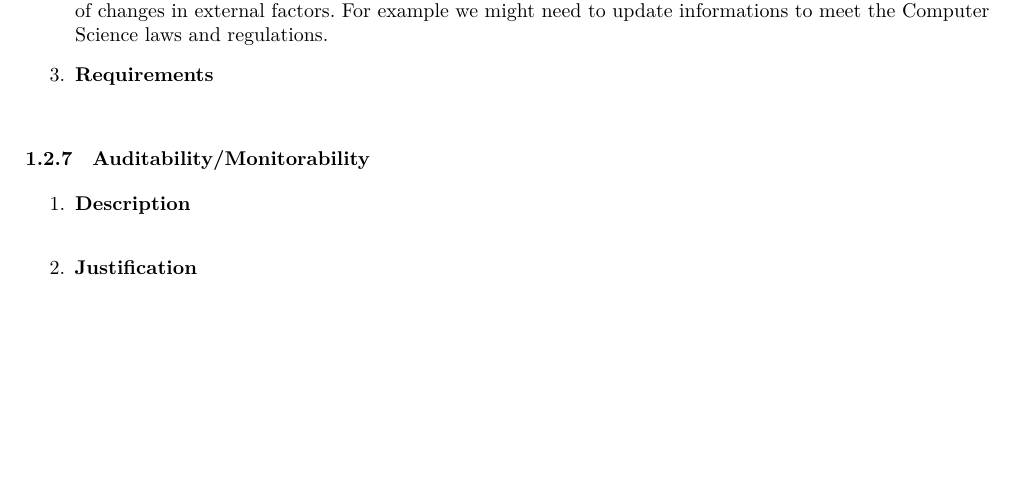
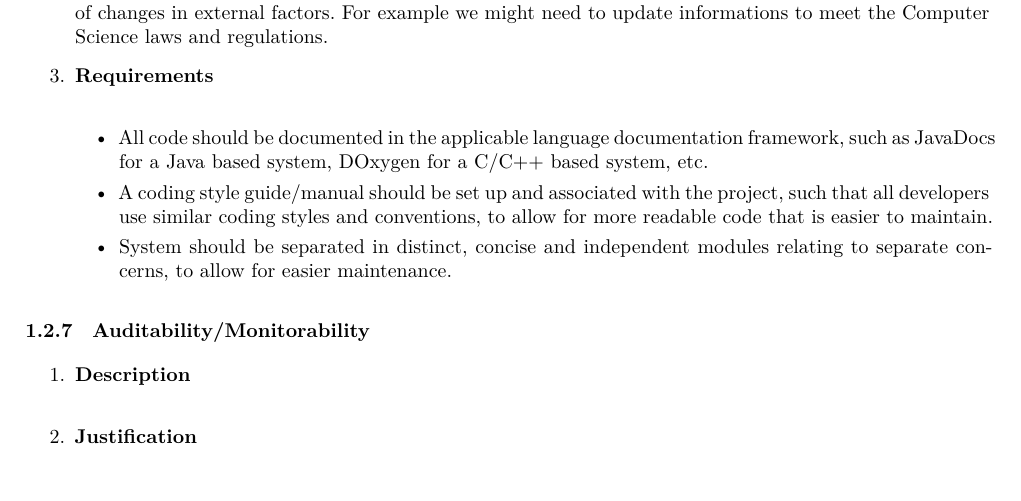
Before and after one commit to andrewbroekman/echo, a LaTeX document (docs/Software Architecture/requirements.tex): part of page 4 of 9, cut so that both start at the same text, the shorter picture padded with empty space. Compiled offline with XeLaTeX.

Commit message:
Maintainability requirements

```diff
--- a/docs/Software Architecture/requirements.tex
+++ b/docs/Software Architecture/requirements.tex
@@ -154,6 +154,11 @@ in = {In},
 				Many systems require regular changes, not because they were poorly designed or implemented, but because of changes in external factors. For example we might need to update informations to meet the Computer Science laws and regulations.
 
 			\item \textbf{Requirements}\\
+				\begin{itemize}
+					\item All code should be documented in the applicable language documentation framework, such as JavaDocs for a Java based system, DOxygen for a C/C++ based system, etc.
+					\item A coding style guide/manual should be set up and associated with the project, such that all developers use similar coding styles and conventions, to allow for more readable code that is easier to maintain.
+					\item System should be separated in distinct, concise and independent modules relating to separate concerns, to allow for easier maintenance.
+				\end{itemize}
 		\end{enumerate}
 
 	\subsubsection{Auditability/Monitorability}
```
